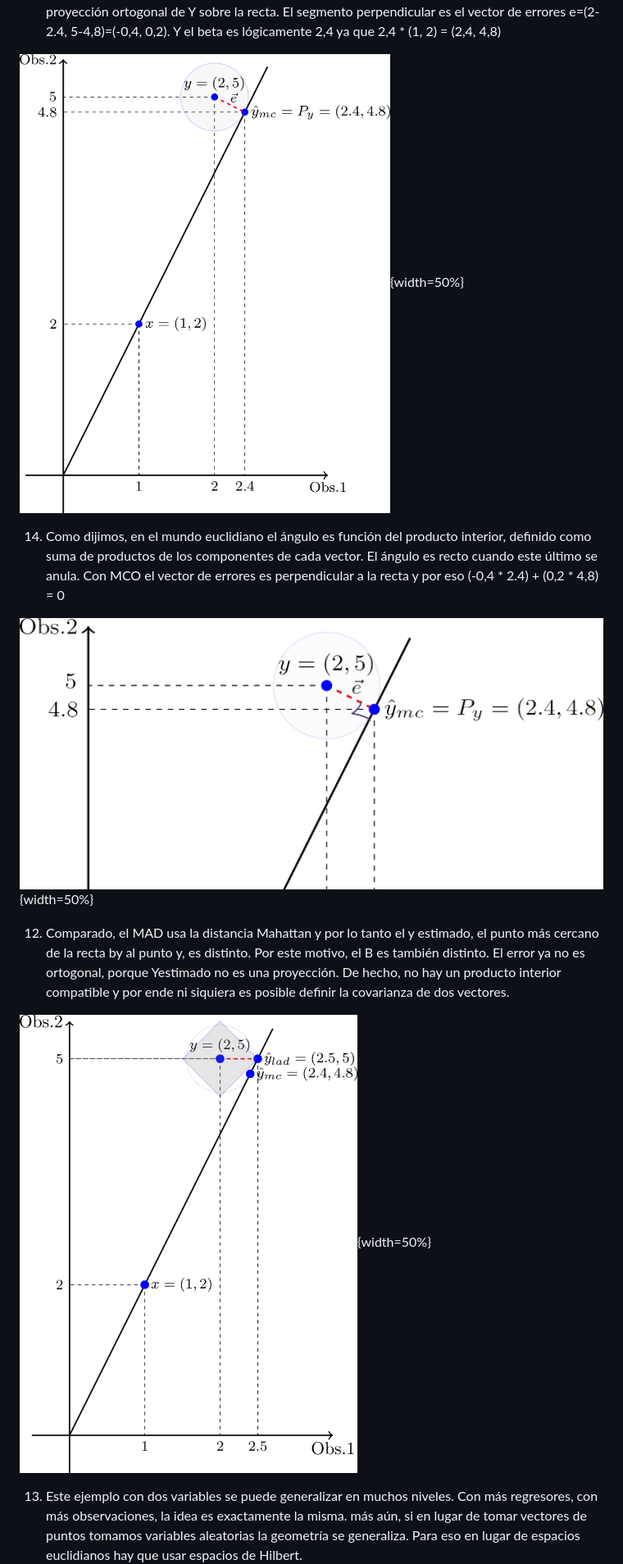
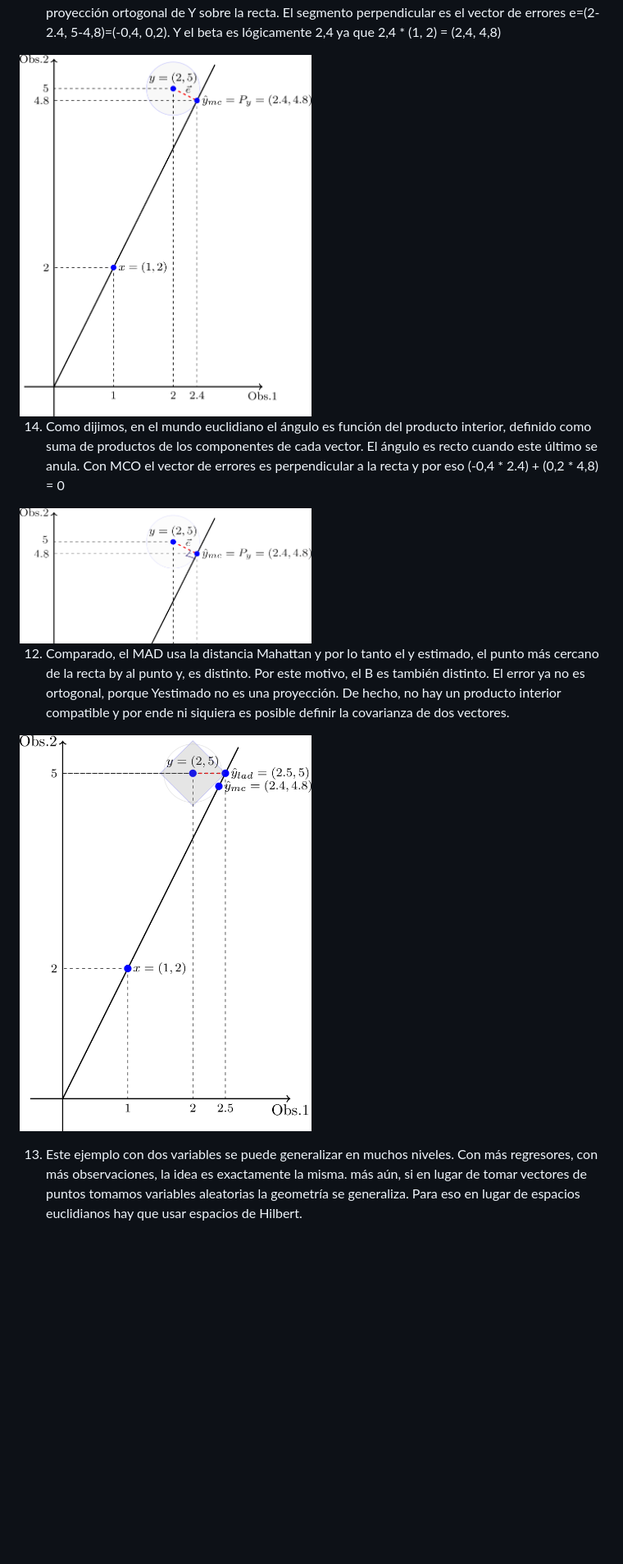
Before and after one commit to fmgarciadiaz/Regresion-Lineal-y-Proyeccion, a Markdown page: README.md, the part around the change printed below. Shown: that part at 82% size. Drawn GitHub-style; blank space fills up the shorter version.

```diff
--- a/README.md
+++ b/README.md
@@ -75,16 +74,16 @@ $x=(x_1, x_2)=(1,2)$
 
 13. MCO usa la distancia de todos los días: la perpendicular de Y a la recta da la estimacion: proyección ortogonal de Y sobre la recta. El segmento perpendicular es el vector de errores e=(2-2.4, 5-4,8)=(-0,4, 0,2). Y el beta es lógicamente 2,4 ya que 2,4 * (1, 2) = (2,4, 4,8)
 
-![](images/MCO-step3.png){width=50%}
+<img src="images/MCO-step3.png" width="50%">
 
 
 14. Como dijimos, en el mundo euclidiano el ángulo es función del producto interior, definido como suma de productos de los componentes de cada vector. El ángulo es recto cuando este último se anula. Con MCO el vector de errores es perpendicular a la recta y por eso (-0,4 * 2.4)  + (0,2 * 4,8) = 0
 
-![](images/MCO-step4.png){width=50%}
+<img src="images/MCO-step4.png" width="50%">
 
 12. Comparado, el MAD usa la distancia Mahattan y por lo tanto el y estimado, el punto más cercano de la recta by al punto y, es distinto. Por este motivo, el B es también distinto. El error ya no es ortogonal, porque Yestimado no es una proyección. De hecho, no hay un producto interior compatible y por ende ni siquiera es posible definir la covarianza de dos vectores.
 
-![](images/MCO-step5.png){width=50%}
+<img src="images/MCO-step5.png" width="50%">
 
 13. Este ejemplo con dos variables se puede generalizar en muchos niveles. Con más regresores, con más observaciones, la idea es exactamente la misma. más aún, si en lugar de tomar vectores de puntos tomamos variables aleatorias la geometría se generaliza. Para eso en lugar de espacios euclidianos hay que usar espacios de Hilbert.
 
```
Also changed, not shown: other parts of README.md (+7 -8 lines).
